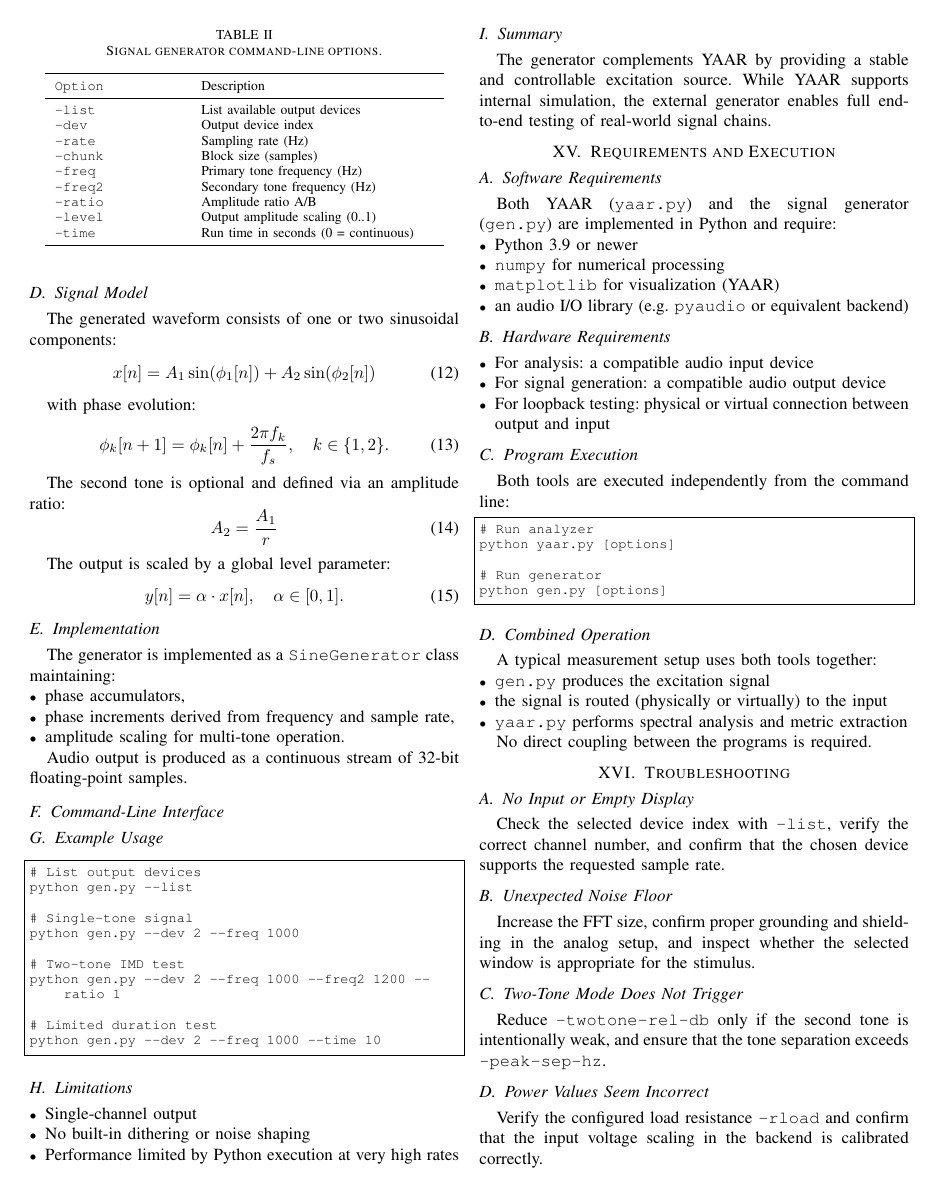
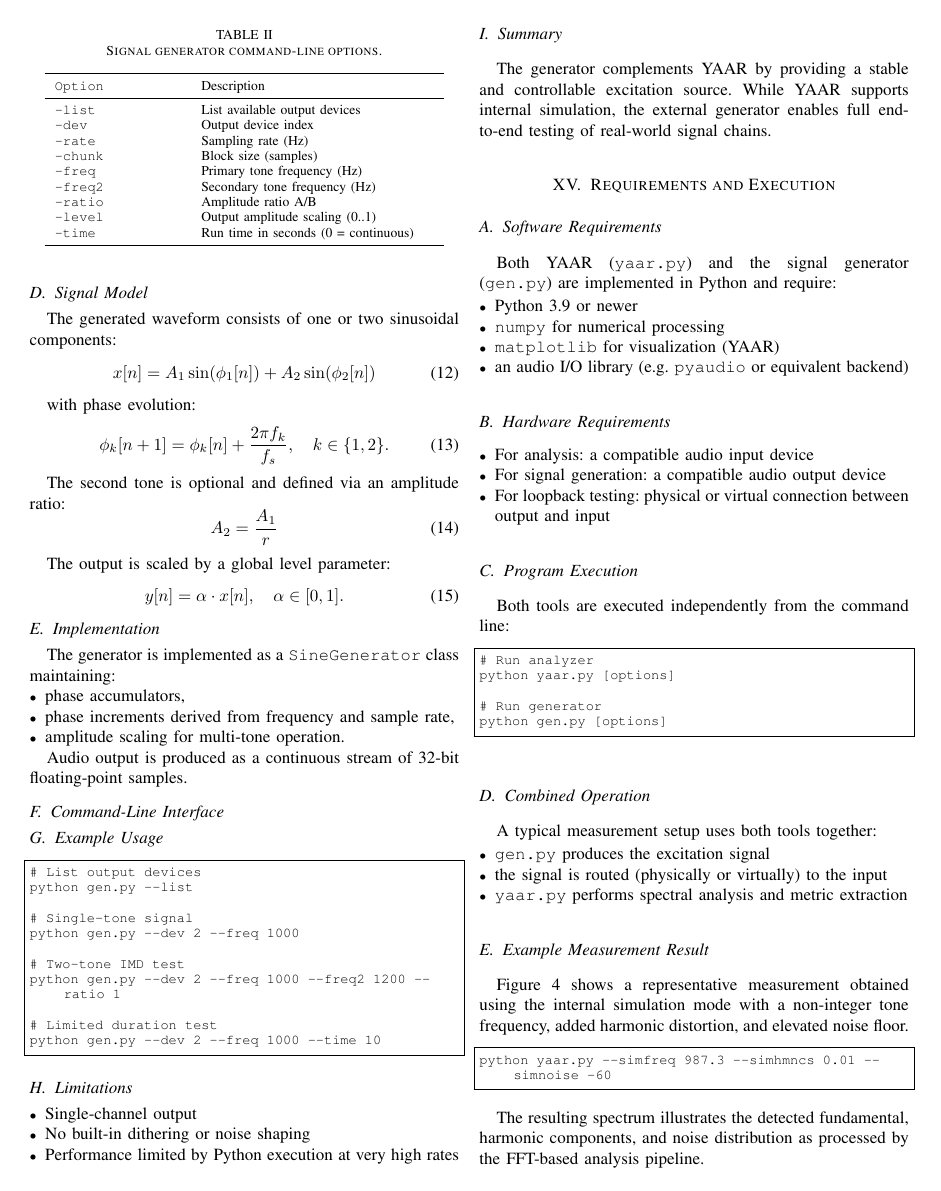
Before and after one commit to george-biro/yet-another-audio-analyzer, a LaTeX paper (yaar_manual.tex): page 5 of 6. Compiled offline with pdfLaTeX.

Commit message:
improved documentation

```diff
--- a/yaar_manual.tex
+++ b/yaar_manual.tex
@@ -579,3 +579,12 @@ A typical measurement setup uses both tools together:
     \item \texttt{yaar.py} performs spectral analysis and metric extraction
 \end{itemize}
 
+\subsection{Example Measurement Result}
+
+Figure~\ref{fig:test_example} shows a representative measurement obtained using the internal simulation mode with a non-integer tone frequency, added harmonic distortion, and elevated noise floor.
+
+\begin{lstlisting}[style=shellstyle]
+python yaar.py --simfreq 987.3 --simhmncs 0.01 --simnoise -60
+\end{lstlisting}
+
+The resulting spectrum illustrates the detected fundamental, harmonic components, and noise distribution as processed by the FFT-based analysis pipeline.
@@ -582,3 +596,6 @@ A typical measurement setup uses both tools together:
+\label{fig:test_example}
+\end{figure}
+
 No direct coupling between the programs is required.
 
 \section{Troubleshooting}
```
Also changed, not shown: yaar_manual.pdf, yaar_manual.tex (5 more changed lines).
